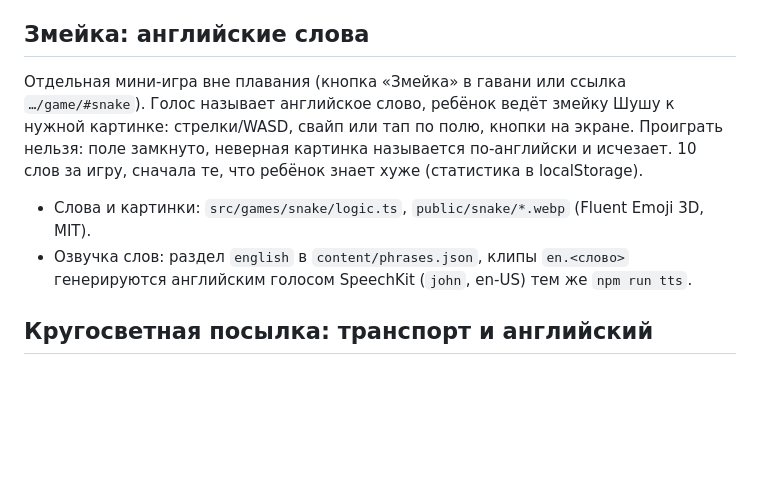
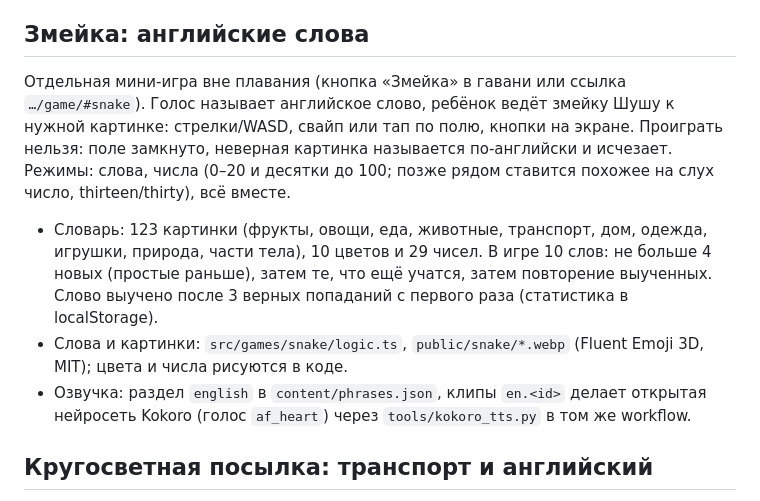
Before and after one commit to Lamerios/game, a Markdown page: README.md, the part around the change. GitHub-like rendering; blank space fills up the shorter version.

Commit message:
README: Snake vocabulary, modes and Kokoro voice
Co-Authored-By: Claude Opus 5.5 <noreply@anthropic.com>
Claude-Session: https://claude.ai/code/session_01TAzcQhJCqaG2WxQ1dZmpRY

```diff
--- a/README.md
+++ b/README.md
@@ -36,10 +36,11 @@ YANDEX_SPEECHKIT_API_KEY=… npm run tts -- --samples alena,filipp,ermil,jane
 
 ## Змейка: английские слова
 
-Отдельная мини-игра вне плавания (кнопка «Змейка» в гавани или ссылка `…/game/#snake`). Голос называет английское слово, ребёнок ведёт змейку Шушу к нужной картинке: стрелки/WASD, свайп или тап по полю, кнопки на экране. Проиграть нельзя: поле замкнуто, неверная картинка называется по-английски и исчезает. 10 слов за игру, сначала те, что ребёнок знает хуже (статистика в localStorage).
+Отдельная мини-игра вне плавания (кнопка «Змейка» в гавани или ссылка `…/game/#snake`). Голос называет английское слово, ребёнок ведёт змейку Шушу к нужной картинке: стрелки/WASD, свайп или тап по полю, кнопки на экране. Проиграть нельзя: поле замкнуто, неверная картинка называется по-английски и исчезает. Режимы: слова, числа (0–20 и десятки до 100; позже рядом ставится похожее на слух число, thirteen/thirty), всё вместе.
 
-- Слова и картинки: `src/games/snake/logic.ts`, `public/snake/*.webp` (Fluent Emoji 3D, MIT).
-- Озвучка слов: раздел `english` в `content/phrases.json`, клипы `en.<слово>` генерируются английским голосом SpeechKit (`john`, en-US) тем же `npm run tts`.
+- Словарь: 123 картинки (фрукты, овощи, еда, животные, транспорт, дом, одежда, игрушки, природа, части тела), 10 цветов и 29 чисел. В игре 10 слов: не больше 4 новых (простые раньше), затем те, что ещё учатся, затем повторение выученных. Слово выучено после 3 верных попаданий с первого раза (статистика в localStorage).
+- Слова и картинки: `src/games/snake/logic.ts`, `public/snake/*.webp` (Fluent Emoji 3D, MIT); цвета и числа рисуются в коде.
+- Озвучка: раздел `english` в `content/phrases.json`, клипы `en.<id>` делает открытая нейросеть Kokoro (голос `af_heart`) через `tools/kokoro_tts.py` в том же workflow.
 
 ## Кругосветная посылка: транспорт и английский
 
```
